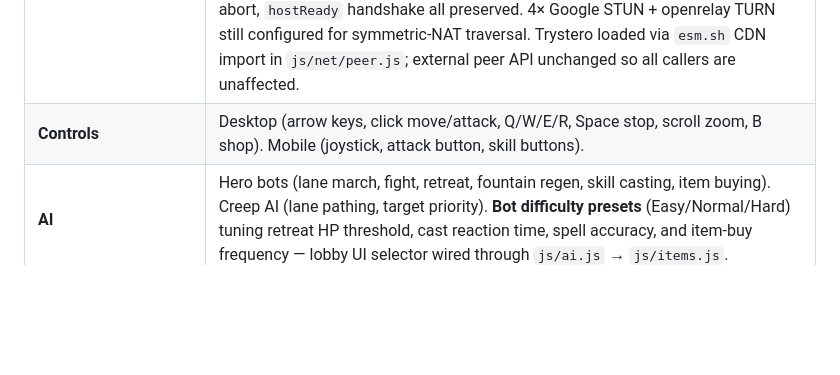
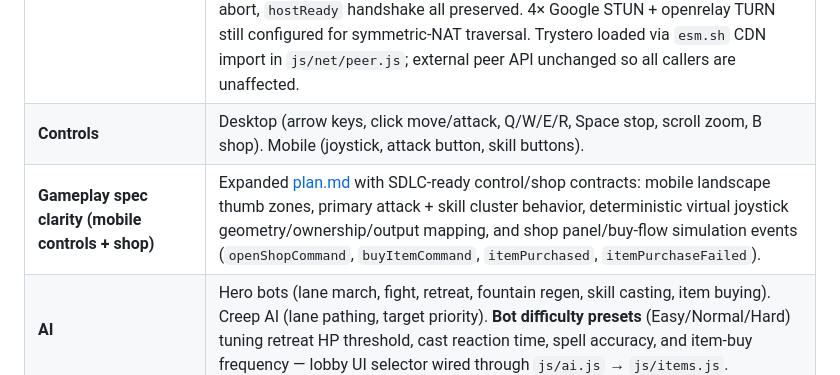
Before and after one commit to hoanganh25991/dota-1-like, a Markdown page: docs/index.md, the part around the change. GitHub-like rendering; blank space fills up the shorter version.

```diff
--- a/docs/index.md
+++ b/docs/index.md
@@ -77,6 +77,7 @@ Verified against code — these features are shipped and working.
 | **Match end** | Victory / Defeat screen on Ancient destruction. |
 | **Multiplayer** | Trystero networking (`js/net/`: peer, protocol, host, client, lobby). Create/Join game, room code, QR code, hero pick (both host and client pick own hero in lobby), host starts; host broadcasts state snapshots. **Migrated PeerJS → Trystero (torrent strategy)**: signaling now uses distributed BitTorrent tracker infrastructure instead of a single cloud server (`0.peerjs.com`) — eliminates the recurring "Connection timed out" failure. 20 s join timeout, `cancelJoin()`, Back button abort, `hostReady` handshake all preserved. 4× Google STUN + openrelay TURN still configured for symmetric-NAT traversal. Trystero loaded via `esm.sh` CDN import in `js/net/peer.js`; external peer API unchanged so all callers are unaffected. |
 | **Controls** | Desktop (arrow keys, click move/attack, Q/W/E/R, Space stop, scroll zoom, B shop). Mobile (joystick, attack button, skill buttons). |
+| **Gameplay spec clarity (mobile controls + shop)** | Expanded [plan.md](plan.md) with SDLC-ready control/shop contracts: mobile landscape thumb zones, primary attack + skill cluster behavior, deterministic virtual joystick geometry/ownership/output mapping, and shop panel/buy-flow simulation events (`openShopCommand`, `buyItemCommand`, `itemPurchased`, `itemPurchaseFailed`). |
 | **AI** | Hero bots (lane march, fight, retreat, fountain regen, skill casting, item buying). Creep AI (lane pathing, target priority). **Bot difficulty presets** (Easy/Normal/Hard) tuning retreat HP threshold, cast reaction time, spell accuracy, and item-buy frequency — lobby UI selector wired through `js/ai.js` → `js/items.js`. |
 | **Audio** | 18 SFX (hit, ranged, magic, death, levelup, gold, spawn, respawn, tower hit/death, frost, shrapnel, chain frost, assassinate channel/fire, fire, windrun, buy). Procedural main theme. **SFX wiring:** playSFX(name) in js/audio.js with Web Audio fallback beeps when sounds/ empty; called at damage (applyDamage), death (killUnit, applyCreepDamage), buy (buyItem), gold (grantBounty); levelup supported—call playSFX('levelup') when hero level increases. |
 | **Polish VFX** | Level-up ring burst: two `spawnRing` calls (gold 1.5u + white 0.8u) added to `onLevelUp()` in `combat.js`. Hero death white flash: `group.traverse` sets emissive to white on kill, `setTimeout 200ms` hides the group. Respawn rotation fix: `animations.js` now checks `_prevAnim === 'die'` before overwriting it, resetting `group.rotation.x/z` when leaving die state. |
```
Also changed, not shown: docs/plan.md (+112 -0 lines).
